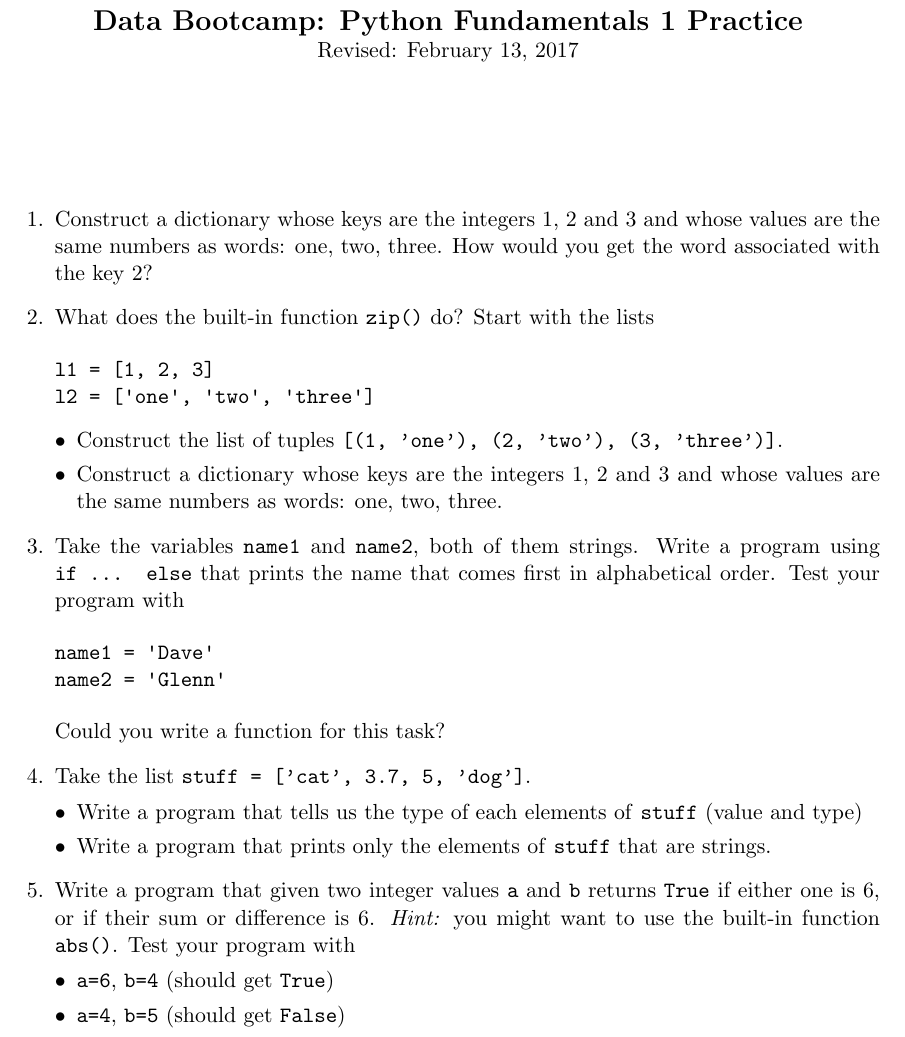
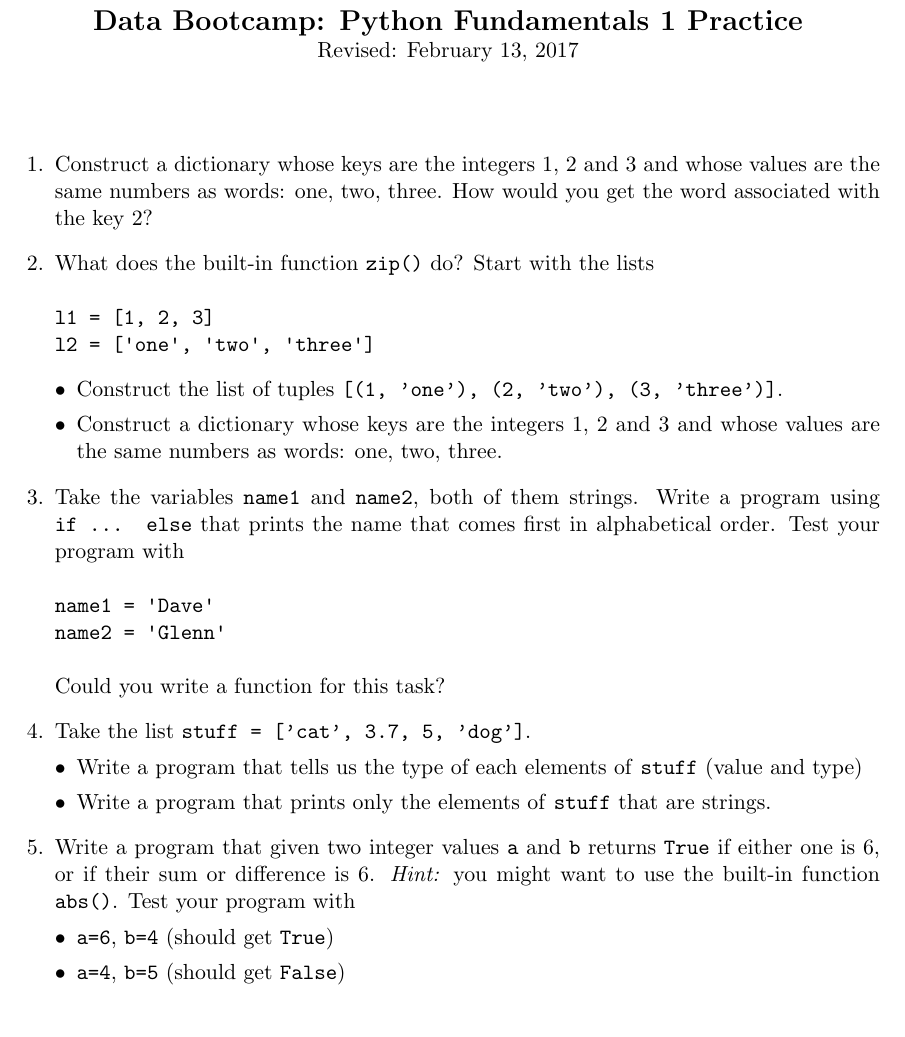
Before and after one commit to NYUDataBootcamp/Materials, a LaTeX problem sheet (Documents/bootcamp_practice_pyfund2.tex): part of page 1 of 2, cut so that both start at the same text. Compiled offline with pdfLaTeX.

```diff
--- a/Documents/bootcamp_practice_pyfund2.tex
+++ b/Documents/bootcamp_practice_pyfund2.tex
@@ -18,7 +18,7 @@
 
 \medskip
 
-\vspace{2cm}
+\vspace{10mm}
 
 \begin{questions}
 \item Construct a dictionary whose keys are the integers $1$, $2$ and $3$ and whose values are the same numbers as words: one, two, three. How would you get the word associated with the key 2?
```
Also changed, not shown: Documents/bootcamp_practice_pyfund2.pdf.
